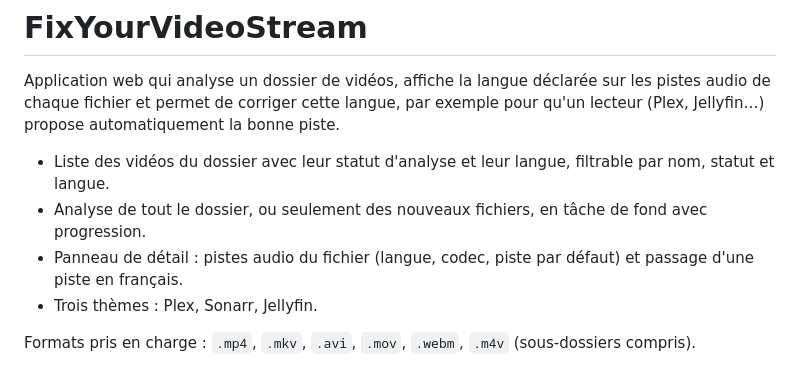
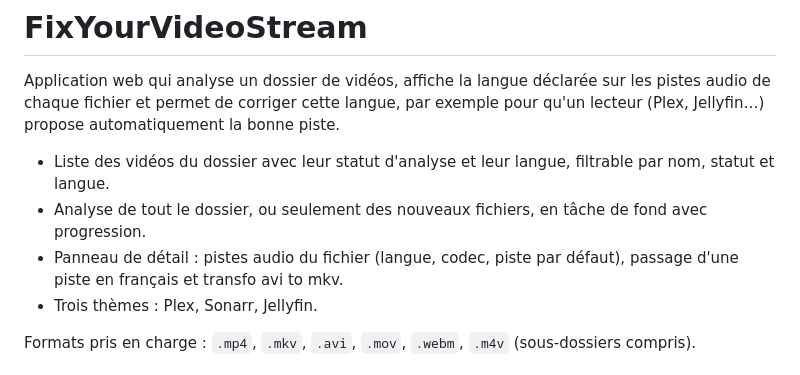
Before and after one commit to spiderAddict/FixYourVideoStream, a Markdown page: README.md, the part around the change. Rendered like a GitHub page.

Commit message:
feat: Enhance detail panel with AVI to MKV transformation
Added support for AVI to MKV transformation in detail panel.

```diff
--- a/README.md
+++ b/README.md
@@ -6,7 +6,7 @@ automatiquement la bonne piste.
 
 - Liste des vidéos du dossier avec leur statut d'analyse et leur langue, filtrable par nom, statut et langue.
 - Analyse de tout le dossier, ou seulement des nouveaux fichiers, en tâche de fond avec progression.
-- Panneau de détail : pistes audio du fichier (langue, codec, piste par défaut) et passage d'une piste en français.
+- Panneau de détail : pistes audio du fichier (langue, codec, piste par défaut), passage d'une piste en français et transfo avi to mkv.
 - Trois thèmes : Plex, Sonarr, Jellyfin.
 
 Formats pris en charge : `.mp4`, `.mkv`, `.avi`, `.mov`, `.webm`, `.m4v` (sous-dossiers compris).
```
